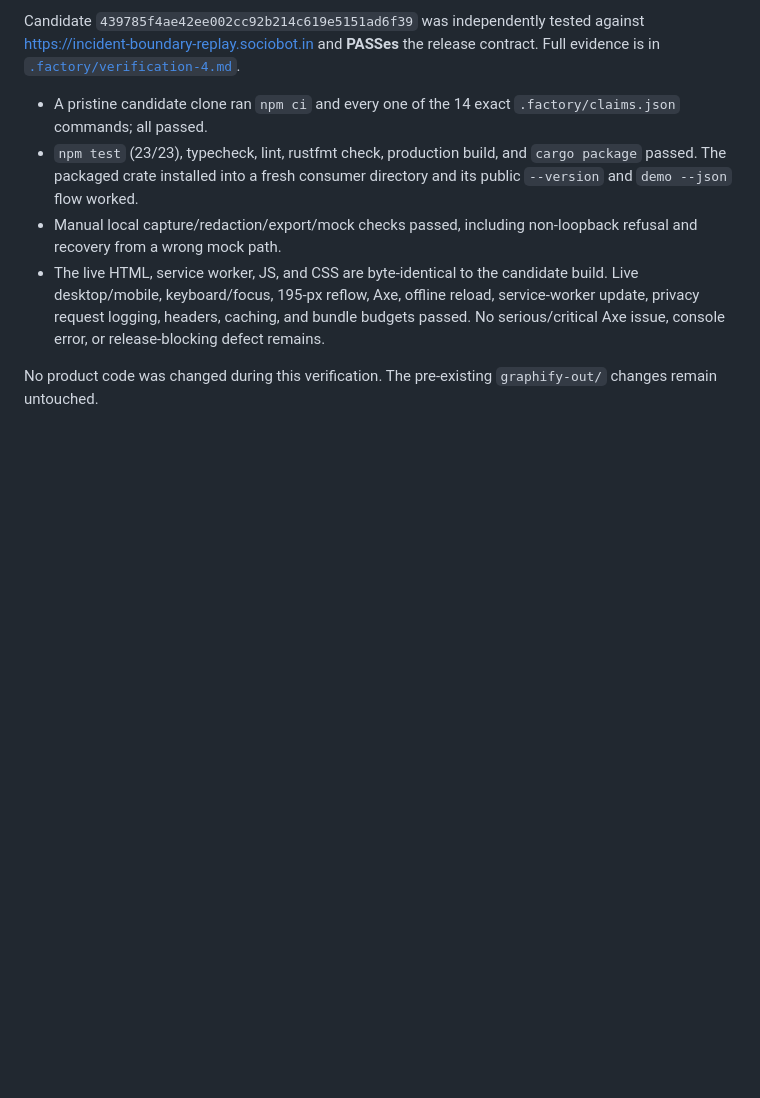
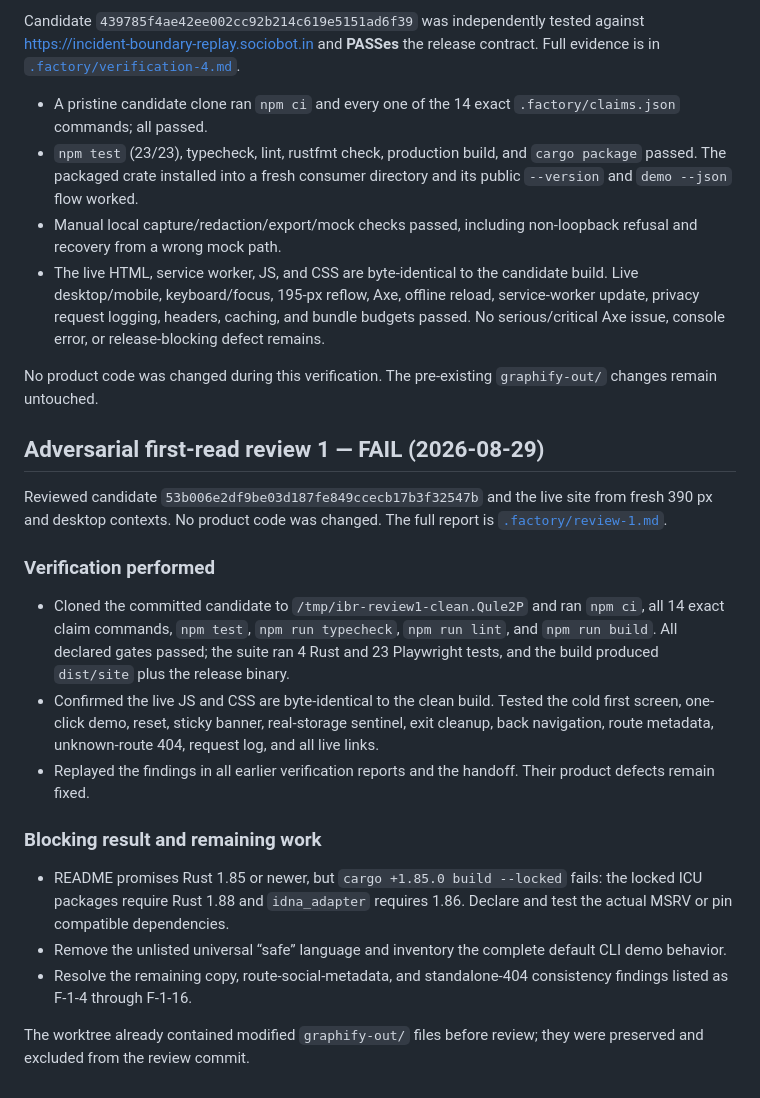
Before and after one commit to B-Divyesh/sf-incident-boundary-replay, a Markdown page: .factory/handoff.md, the part around the change. Rendered like a GitHub page; blank space fills up the shorter version.

Commit message:
docs: add adversarial first-read review 1

```diff
--- a/.factory/handoff.md
+++ b/.factory/handoff.md
@@ -261,3 +261,36 @@ contract. Full evidence is in [`.factory/verification-4.md`](verification-4.md).
 
 No product code was changed during this verification. The pre-existing
 `graphify-out/` changes remain untouched.
+
+## Adversarial first-read review 1 — FAIL (2026-08-29)
+
+Reviewed candidate `53b006e2df9be03d187fe849ccecb17b3f32547b` and the live
+site from fresh 390 px and desktop contexts. No product code was changed. The
+full report is [`.factory/review-1.md`](review-1.md).
+
+### Verification performed
+
+- Cloned the committed candidate to `/tmp/ibr-review1-clean.Qule2P` and ran
+  `npm ci`, all 14 exact claim commands, `npm test`, `npm run typecheck`,
+  `npm run lint`, and `npm run build`. All declared gates passed; the suite ran
+  4 Rust and 23 Playwright tests, and the build produced `dist/site` plus the
+  release binary.
+- Confirmed the live JS and CSS are byte-identical to the clean build. Tested
+  the cold first screen, one-click demo, reset, sticky banner, real-storage
+  sentinel, exit cleanup, back navigation, route metadata, unknown-route 404,
+  request log, and all live links.
+- Replayed the findings in all earlier verification reports and the handoff.
+  Their product defects remain fixed.
+
+### Blocking result and remaining work
+
+- README promises Rust 1.85 or newer, but `cargo +1.85.0 build --locked` fails:
+  the locked ICU packages require Rust 1.88 and `idna_adapter` requires 1.86.
+  Declare and test the actual MSRV or pin compatible dependencies.
+- Remove the unlisted universal “safe” language and inventory the complete
+  default CLI demo behavior.
+- Resolve the remaining copy, route-social-metadata, and standalone-404
+  consistency findings listed as F-1-4 through F-1-16.
+
+The worktree already contained modified `graphify-out/` files before review;
+they were preserved and excluded from the review commit.
```
Also changed, not shown: .factory/review-1.md (added, +470 -0 lines).
